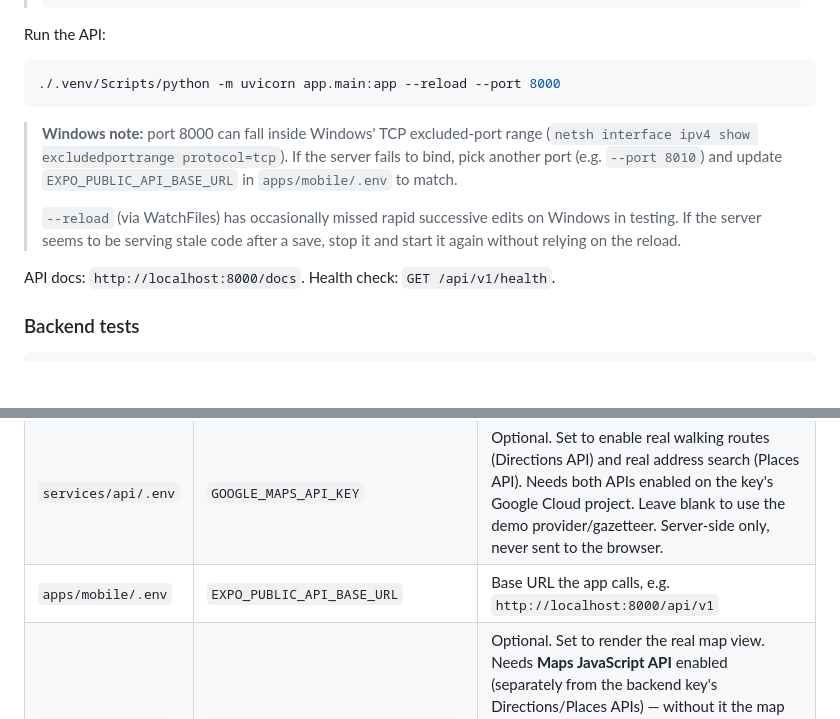
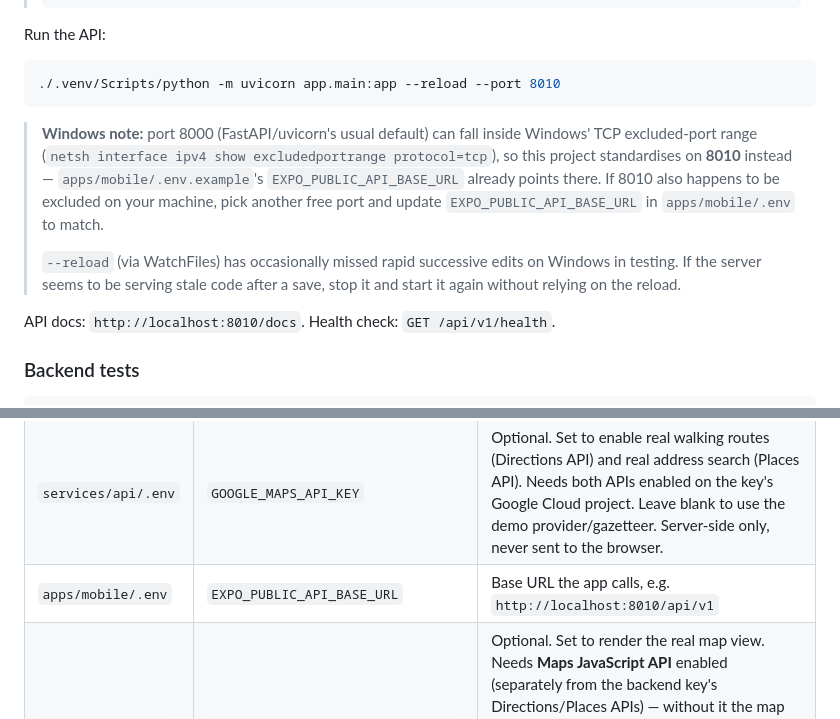
Before and after one commit to Xiyu-Cao-Iroha/FIT5120-TA28-1, a Markdown page: README.md, 2 parts joined by grey strips. GitHub-like rendering; blank space fills up the shorter version.

Commit message:
Fix README's uvicorn port to match the app's actual 8010 default

````diff
--- a/README.md
+++ b/README.md
@@ -86,14 +86,14 @@ cd ../services/api
 Run the API:
 
 ```bash
-./.venv/Scripts/python -m uvicorn app.main:app --reload --port 8000
+./.venv/Scripts/python -m uvicorn app.main:app --reload --port 8010
 ```
 
-> **Windows note:** port 8000 can fall inside Windows' TCP excluded-port range (`netsh interface ipv4 show excludedportrange protocol=tcp`). If the server fails to bind, pick another port (e.g. `--port 8010`) and update `EXPO_PUBLIC_API_BASE_URL` in `apps/mobile/.env` to match.
+> **Windows note:** port 8000 (FastAPI/uvicorn's usual default) can fall inside Windows' TCP excluded-port range (`netsh interface ipv4 show excludedportrange protocol=tcp`), so this project standardises on **8010** instead — `apps/mobile/.env.example`'s `EXPO_PUBLIC_API_BASE_URL` already points there. If 8010 also happens to be excluded on your machine, pick another free port and update `EXPO_PUBLIC_API_BASE_URL` in `apps/mobile/.env` to match.
 >
 > `--reload` (via WatchFiles) has occasionally missed rapid successive edits on Windows in testing. If the server seems to be serving stale code after a save, stop it and start it again without relying on the reload.
 
-API docs: `http://localhost:8000/docs`. Health check: `GET /api/v1/health`.
+API docs: `http://localhost:8010/docs`. Health check: `GET /api/v1/health`.
 
 ### Backend tests
 
@@ -129,7 +129,7 @@ npx tsc --noEmit
 | `services/api/.env` | `CORS_ORIGINS` | Allowed origins for the mobile app (dev server) |
 | `services/api/.env` | `CBD_MIN_LAT` / `CBD_MAX_LAT` / `CBD_MIN_LON` / `CBD_MAX_LON` | Melbourne CBD service-boundary bounding box (placeholder pending formal confirmation) |
 | `services/api/.env` | `GOOGLE_MAPS_API_KEY` | Optional. Set to enable real walking routes (Directions API) and real address search (Places API). Needs both APIs enabled on the key's Google Cloud project. Leave blank to use the demo provider/gazetteer. Server-side only, never sent to the browser. |
-| `apps/mobile/.env` | `EXPO_PUBLIC_API_BASE_URL` | Base URL the app calls, e.g. `http://localhost:8000/api/v1` |
+| `apps/mobile/.env` | `EXPO_PUBLIC_API_BASE_URL` | Base URL the app calls, e.g. `http://localhost:8010/api/v1` |
 | `apps/mobile/.env` | `EXPO_PUBLIC_GOOGLE_MAPS_API_KEY` | Optional. Set to render the real map view. Needs **Maps JavaScript API** enabled (separately from the backend key's Directions/Places APIs) — without it the map fails with `ApiNotActivatedMapError` in the browser console. This key is unavoidably visible in the client bundle/page source; restrict it by HTTP referrer in Google Cloud Console for anything beyond local dev. |
 
 The backend's `GOOGLE_MAPS_API_KEY` and the mobile app's `EXPO_PUBLIC_GOOGLE_MAPS_API_KEY` can be the same key (reused in this project) or different keys — the backend one only ever runs server-side, while the mobile one is embedded in the page source by necessity, so it has a different risk profile even when the value happens to match.
````
